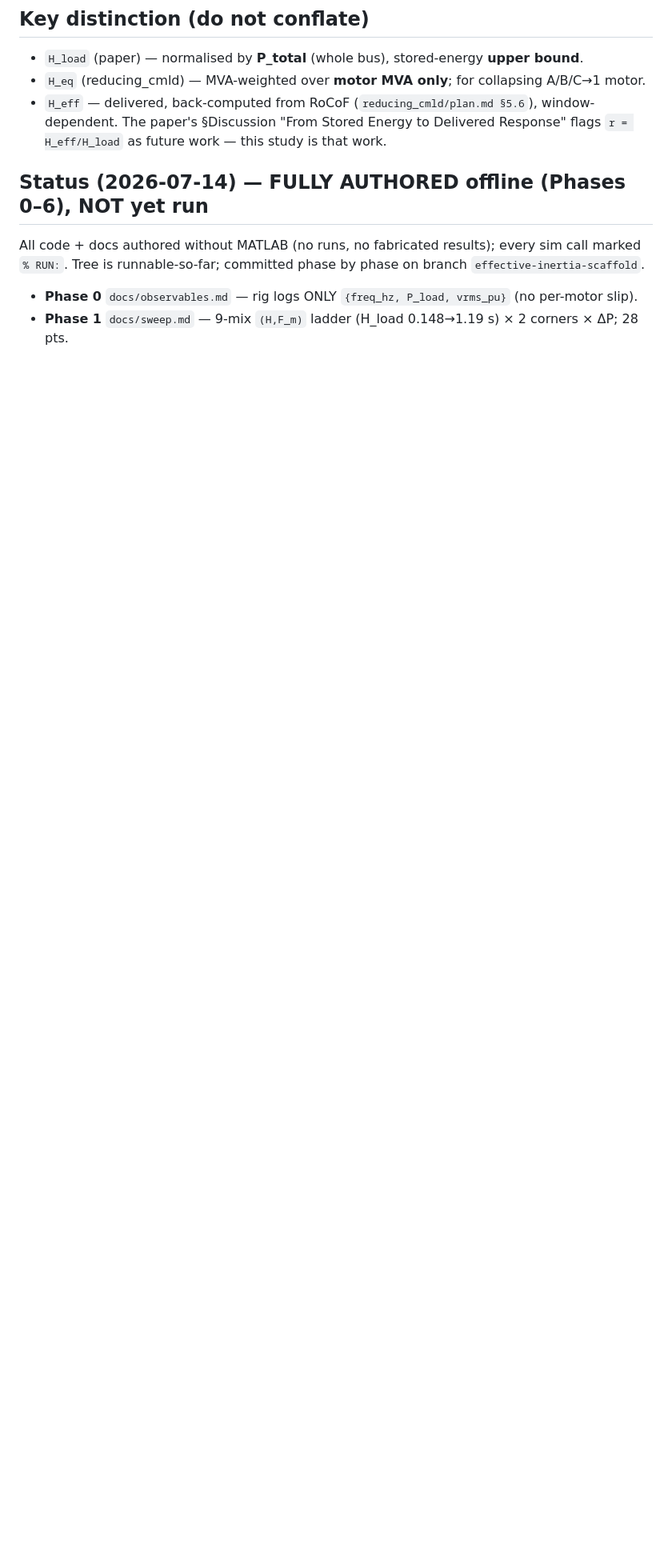
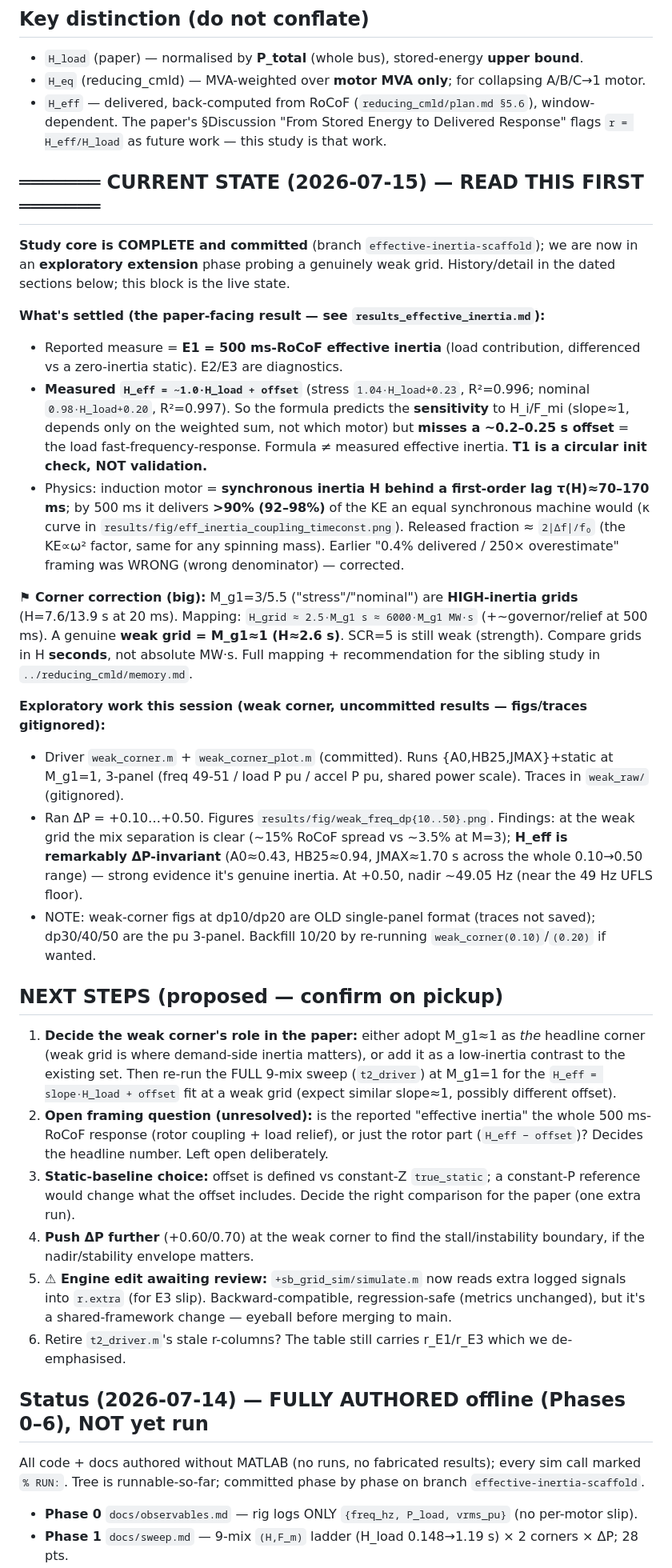
Before and after one commit to madsters/sb_grid_lab, a Markdown page: studies/effective_inertia/memory.md, the part around the change. Shown at 80% size. Rendered like a GitHub page; blank space fills up the shorter version.

Commit message:
effective_inertia: memory.md current-state + next-steps block (read-first)
Zoom-out handoff: settled paper result (H_eff=~1.0*H_load+offset; motor=lagged
synchronous inertia, >90% delivered by 500ms), the corner correction (M=3/5.5 are
high-inertia; weak=M_g1~1), the weak-corner exploratory work + findings, and 6
proposed next steps (weak-corner role, open framing question, static baseline,
push dP, engine-edit review).

Co-Authored-By: Claude Opus 4.8 (1M context) <noreply@anthropic.com>

```diff
--- a/studies/effective_inertia/memory.md
+++ b/studies/effective_inertia/memory.md
@@ -15,6 +15,57 @@ under **heterogeneous per-motor H_A/H_B/H_C and fractions**, and calibrate the r
 - `H_eff` — delivered, back-computed from RoCoF (`reducing_cmld/plan.md §5.6`), window-dependent.
 The paper's §Discussion "From Stored Energy to Delivered Response" flags `r = H_eff/H_load` as
 future work — this study is that work.
+
+## ═══════ CURRENT STATE (2026-07-15) — READ THIS FIRST ═══════
+**Study core is COMPLETE and committed** (branch `effective-inertia-scaffold`); we are now in an
+**exploratory extension** phase probing a genuinely weak grid. History/detail in the dated sections
+below; this block is the live state.
+
+**What's settled (the paper-facing result — see `results_effective_inertia.md`):**
+- Reported measure = **E1 = 500 ms-RoCoF effective inertia** (load contribution, differenced vs a
+  zero-inertia static). E2/E3 are diagnostics.
+- **Measured `H_eff = ~1.0·H_load + offset`** (stress `1.04·H_load+0.23`, R²=0.996; nominal
+  `0.98·H_load+0.20`, R²=0.997). So the formula predicts the **sensitivity** to H_i/F_mi (slope≈1,
+  depends only on the weighted sum, not which motor) but **misses a ~0.2–0.25 s offset** = the load
+  fast-frequency-response. Formula ≠ measured effective inertia. **T1 is a circular init check, NOT
+  validation.**
+- Physics: induction motor = **synchronous inertia H behind a first-order lag τ(H)≈70–170 ms**; by
+  500 ms it delivers **>90% (92–98%)** of the KE an equal synchronous machine would (κ curve in
+  `results/fig/eff_inertia_coupling_timeconst.png`). Released fraction ≈ `2|Δf|/f₀` (the KE∝ω² factor,
+  same for any spinning mass). Earlier "0.4% delivered / 250× overestimate" framing was WRONG (wrong
+  denominator) — corrected.
+
+**⚑ Corner correction (big):** M_g1=3/5.5 ("stress"/"nominal") are **HIGH-inertia grids** (H=7.6/13.9 s
+at 20 ms). Mapping: `H_grid ≈ 2.5·M_g1 s ≈ 6000·M_g1 MW·s` (+~governor/relief at 500 ms). A genuine
+**weak grid = M_g1≈1 (H≈2.6 s)**. SCR=5 is still weak (strength). Compare grids in H **seconds**, not
+absolute MW·s. Full mapping + recommendation for the sibling study in `../reducing_cmld/memory.md`.
+
+**Exploratory work this session (weak corner, uncommitted results — figs/traces gitignored):**
+- Driver `weak_corner.m` + `weak_corner_plot.m` (committed). Runs {A0,HB25,JMAX}+static at M_g1=1,
+  3-panel (freq 49-51 / load P pu / accel P pu, shared power scale). Traces in `weak_raw/` (gitignored).
+- Ran ΔP = +0.10…+0.50. Figures `results/fig/weak_freq_dp{10..50}.png`. Findings: at the weak grid the
+  mix separation is clear (~15% RoCoF spread vs ~3.5% at M=3); **H_eff is remarkably ΔP-invariant**
+  (A0≈0.43, HB25≈0.94, JMAX≈1.70 s across the whole 0.10→0.50 range) — strong evidence it's genuine
+  inertia. At +0.50, nadir ~49.05 Hz (near the 49 Hz UFLS floor).
+- NOTE: weak-corner figs at dp10/dp20 are OLD single-panel format (traces not saved); dp30/40/50 are
+  the pu 3-panel. Backfill 10/20 by re-running `weak_corner(0.10)`/`(0.20)` if wanted.
+
+## NEXT STEPS (proposed — confirm on pickup)
+1. **Decide the weak corner's role in the paper:** either adopt M_g1≈1 as *the* headline corner (weak
+   grid is where demand-side inertia matters), or add it as a low-inertia contrast to the existing set.
+   Then re-run the FULL 9-mix sweep (`t2_driver`) at M_g1=1 for the `H_eff = slope·H_load + offset` fit
+   at a weak grid (expect similar slope≈1, possibly different offset).
+2. **Open framing question (unresolved):** is the reported "effective inertia" the whole 500 ms-RoCoF
+   response (rotor coupling + load relief), or just the rotor part (`H_eff − offset`)? Decides the
+   headline number. Left open deliberately.
+3. **Static-baseline choice:** offset is defined vs constant-Z `true_static`; a constant-P reference
+   would change what the offset includes. Decide the right comparison for the paper (one extra run).
+4. **Push ΔP further** (+0.60/0.70) at the weak corner to find the stall/instability boundary, if the
+   nadir/stability envelope matters.
+5. **⚠ Engine edit awaiting review:** `+sb_grid_sim/simulate.m` now reads extra logged signals into
+   `r.extra` (for E3 slip). Backward-compatible, regression-safe (metrics unchanged), but it's a
+   shared-framework change — eyeball before merging to main.
+6. Retire `t2_driver.m`'s stale r-columns? The table still carries r_E1/r_E3 which we de-emphasised.
 
 ## Status (2026-07-14) — FULLY AUTHORED offline (Phases 0–6), NOT yet run
 All code + docs authored without MATLAB (no runs, no fabricated results); every sim call marked
```
